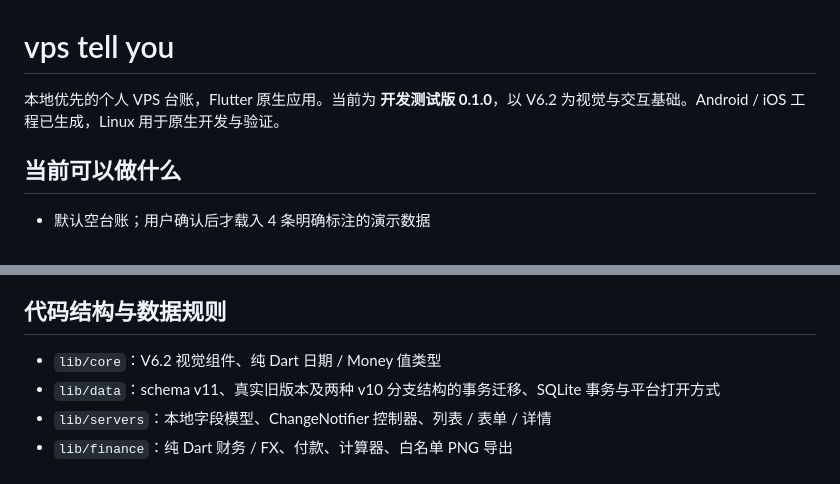
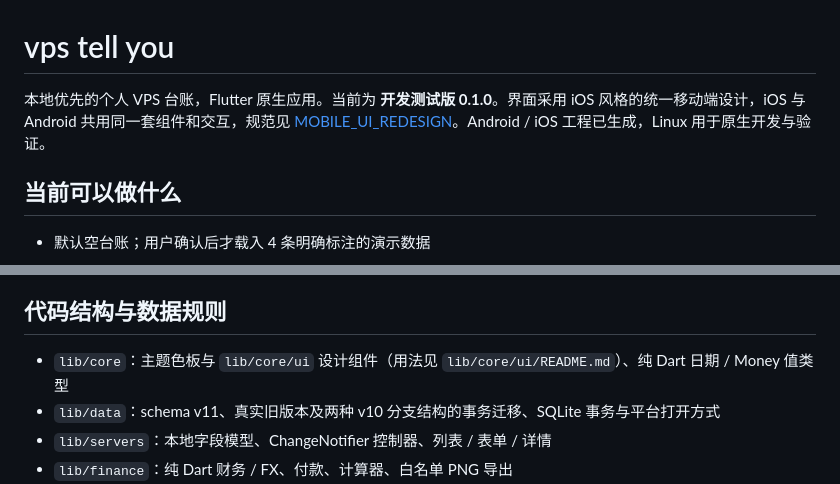
Before and after one commit to zqcli/vps-tell-you, a Markdown page: README.md, 2 parts joined by grey strips. Drawn GitHub-style.

Commit message:
docs: record mobile UI redesign status and verification

```diff
--- a/README.md
+++ b/README.md
@@ -1,6 +1,6 @@
 # vps tell you
 
-本地优先的个人 VPS 台账，Flutter 原生应用。当前为 **开发测试版 0.1.0**，以 V6.2 为视觉与交互基础。Android / iOS 工程已生成，Linux 用于原生开发与验证。
+本地优先的个人 VPS 台账，Flutter 原生应用。当前为 **开发测试版 0.1.0**。界面采用 iOS 风格的统一移动端设计，iOS 与 Android 共用同一套组件和交互，规范见 [MOBILE_UI_REDESIGN](docs/MOBILE_UI_REDESIGN.md)。Android / iOS 工程已生成，Linux 用于原生开发与验证。
 
 ## 当前可以做什么
 
@@ -81,7 +81,7 @@ flutter run -d <simulator-id>
 
 ## 代码结构与数据规则
 
-- `lib/core`：V6.2 视觉组件、纯 Dart 日期 / Money 值类型
+- `lib/core`：主题色板与 `lib/core/ui` 设计组件（用法见 `lib/core/ui/README.md`）、纯 Dart 日期 / Money 值类型
 - `lib/data`：schema v11、真实旧版本及两种 v10 分支结构的事务迁移、SQLite 事务与平台打开方式
 - `lib/servers`：本地字段模型、ChangeNotifier 控制器、列表 / 表单 / 详情
 - `lib/finance`：纯 Dart 财务 / FX、付款、计算器、白名单 PNG 导出
```
Also changed, not shown: docs/STATUS.md (+12 -1 lines).
